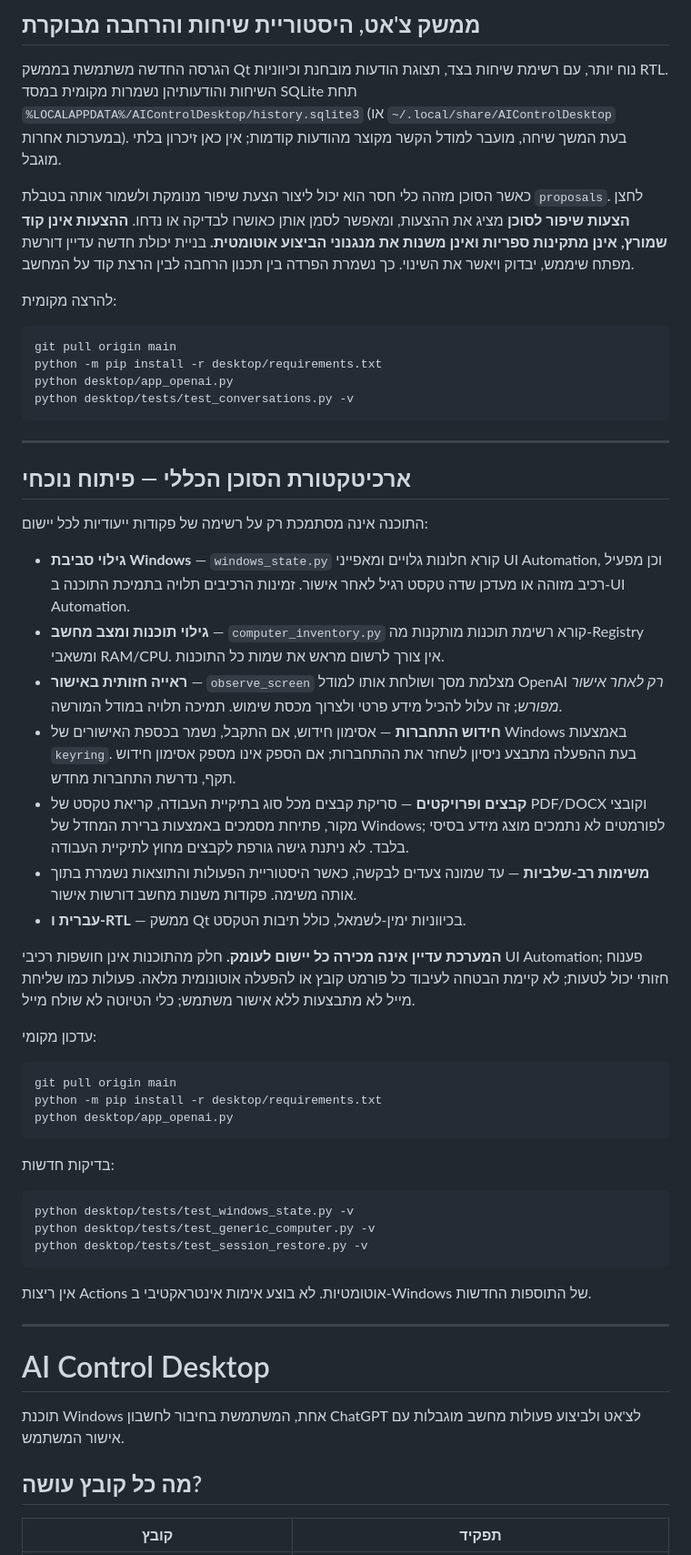
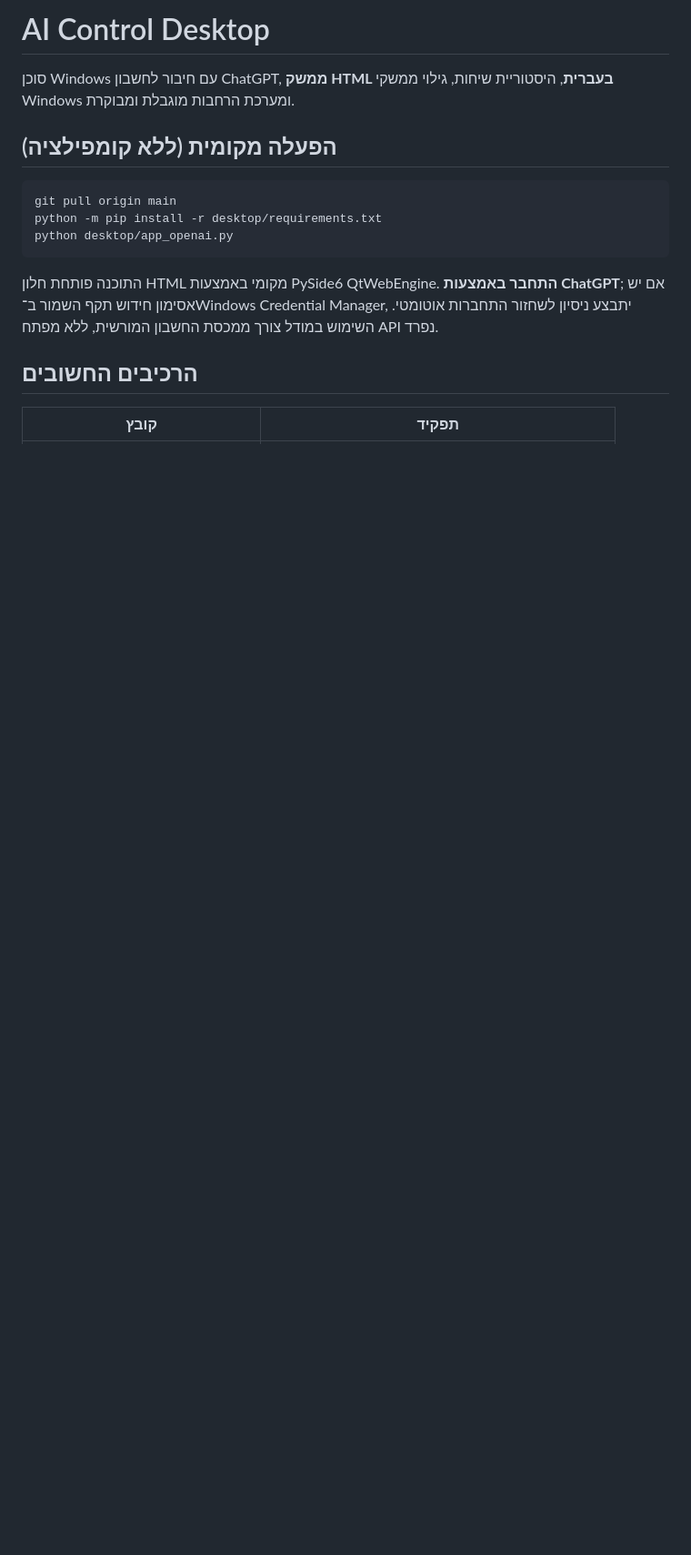
Before and after one commit to avtsye/Gemini-Control, a Markdown page: README.md, the part around one of its changes. Shown at 91% size. Drawn GitHub-style; blank space fills up the shorter version.

````diff
--- a/README.md
+++ b/README.md
@@ -1,54 +1,18 @@
-## ממשק צ'אט, היסטוריית שיחות והרחבה מבוקרת
+# AI Control Desktop
 
-הגרסה החדשה משתמשת בממשק Qt נוח יותר, עם רשימת שיחות בצד, תצוגת הודעות מובחנת וכיווניות RTL. השיחות והודעותיהן נשמרות מקומית במסד SQLite תחת `%LOCALAPPDATA%/AIControlDesktop/history.sqlite3` (או `~/.local/share/AIControlDesktop` במערכות אחרות). בעת המשך שיחה, מועבר למודל הקשר מקוצר מהודעות קודמות; אין כאן זיכרון בלתי מוגבל.
+סוכן Windows עם חיבור לחשבון ChatGPT, **ממשק HTML בעברית**, היסטוריית שיחות, גילוי ממשקי Windows ומערכת הרחבות מוגבלת ומבוקרת.
 
-כאשר הסוכן מזהה כלי חסר הוא יכול ליצור הצעת שיפור מנומקת ולשמור אותה בטבלת `proposals`. לחצן **הצעות שיפור לסוכן** מציג את ההצעות, ומאפשר לסמן אותן כאושרו לבדיקה או נדחו. **ההצעות אינן קוד שמורץ, אינן מתקינות ספריות ואינן משנות את מנגנוני הביצוע אוטומטית.** בניית יכולת חדשה עדיין דורשת מפתח שיממש, יבדוק ויאשר את השינוי. כך נשמרת הפרדה בין תכנון הרחבה לבין הרצת קוד על המחשב.
+## הפעלה מקומית (ללא קומפילציה)
 
-להרצה מקומית:
-```powershell
-git pull origin main
-python -m pip install -r desktop/requirements.txt
-python desktop/app_openai.py
-python desktop/tests/test_conversations.py -v
-```
-
----
-## ארכיטקטורת הסוכן הכללי — פיתוח נוכחי
-
-התוכנה אינה מסתמכת רק על רשימה של פקודות ייעודיות לכל יישום:
-
-- **גילוי סביבת Windows** — `windows_state.py` קורא חלונות גלויים ומאפייני UI Automation, וכן מפעיל רכיב מזוהה או מעדכן שדה טקסט רגיל לאחר אישור. זמינות הרכיבים תלויה בתמיכת התוכנה ב-UI Automation.
-- **גילוי תוכנות ומצב מחשב** — `computer_inventory.py` קורא רשימת תוכנות מותקנות מה-Registry ומשאבי RAM/CPU. אין צורך לרשום מראש את שמות כל התוכנות.
-- **ראייה חזותית באישור** — `observe_screen` מצלמת מסך ושולחת אותו למודל OpenAI *רק לאחר אישור מפורש*; זה עלול להכיל מידע פרטי ולצרוך מכסת שימוש. תמיכה תלויה במודל המורשה.
-- **חידוש התחברות** — אסימון חידוש, אם התקבל, נשמר בכספת האישורים של Windows באמצעות `keyring`. בעת ההפעלה מתבצע ניסיון לשחזר את ההתחברות; אם הספק אינו מספק אסימון חידוש תקף, נדרשת התחברות מחדש.
-- **קבצים ופרויקטים** — סריקת קבצים מכל סוג בתיקיית העבודה, קריאת טקסט של PDF/DOCX וקובצי מקור, פתיחת מסמכים באמצעות ברירת המחדל של Windows; לפורמטים לא נתמכים מוצג מידע בסיסי בלבד. לא ניתנת גישה גורפת לקבצים מחוץ לתיקיית העבודה.
-- **משימות רב-שלביות** — עד שמונה צעדים לבקשה, כאשר היסטוריית הפעולות והתוצאות נשמרת בתוך אותה משימה. פקודות משנות מחשב דורשות אישור.
-- **עברית ו-RTL** — ממשק Qt בכיווניות ימין-לשמאל, כולל תיבות הטקסט.
-
-**המערכת עדיין אינה מכירה כל יישום לעומק.** חלק מהתוכנות אינן חושפות רכיבי UI Automation; פענוח חזותי יכול לטעות; לא קיימת הבטחה לעיבוד כל פורמט קובץ או להפעלה אוטונומית מלאה. פעולות כמו שליחת מייל לא מתבצעות ללא אישור משתמש; כלי הטיוטה לא שולח מייל.
-
-עדכון מקומי:
 ```powershell
 git pull origin main
 python -m pip install -r desktop/requirements.txt
 python desktop/app_openai.py
 ```
 
-בדיקות חדשות:
-```powershell
-python desktop/tests/test_windows_state.py -v
-python desktop/tests/test_generic_computer.py -v
-python desktop/tests/test_session_restore.py -v
-```
-אין ריצות Actions אוטומטיות. לא בוצע אימות אינטראקטיבי ב-Windows של התוספות החדשות.
+התוכנה פותחת חלון HTML מקומי באמצעות PySide6 QtWebEngine. **התחבר באמצעות ChatGPT**; אם יש אסימון חידוש תקף השמור ב־Windows Credential Manager, יתבצע ניסיון לשחזור התחברות אוטומטי. השימוש במודל צורך ממכסת החשבון המורשית, ללא מפתח API נפרד.
 
----
-
-# AI Control Desktop
-
-תוכנת Windows אחת, המשתמשת בחיבור לחשבון ChatGPT לצ'אט ולביצוע פעולות מחשב מוגבלות עם אישור המשתמש.
-
-## מה כל קובץ עושה?
+## הרכיבים החשובים
 
 | קובץ | תפקיד |
 | --- | --- |
````
Also changed, not shown: other parts of README.md (+39 -38 lines).
